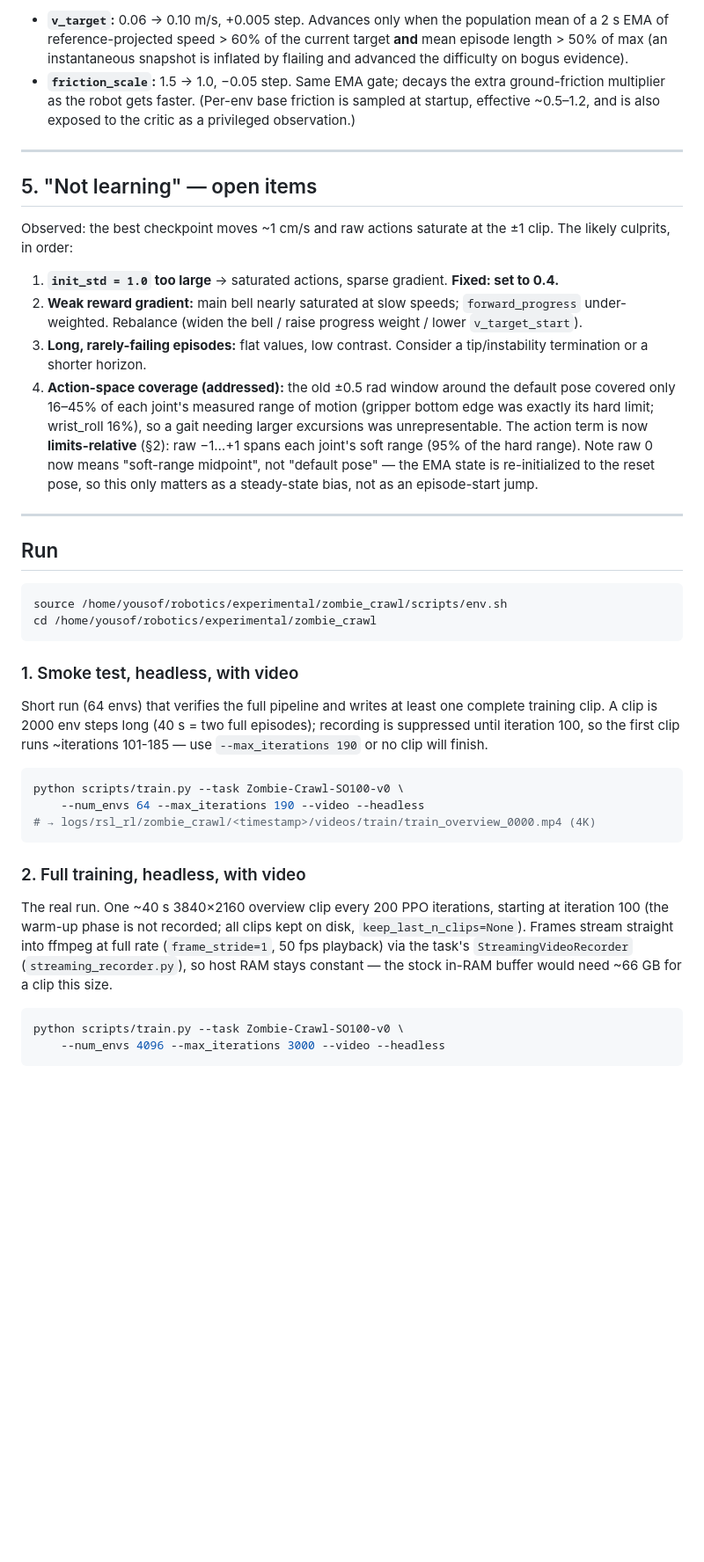
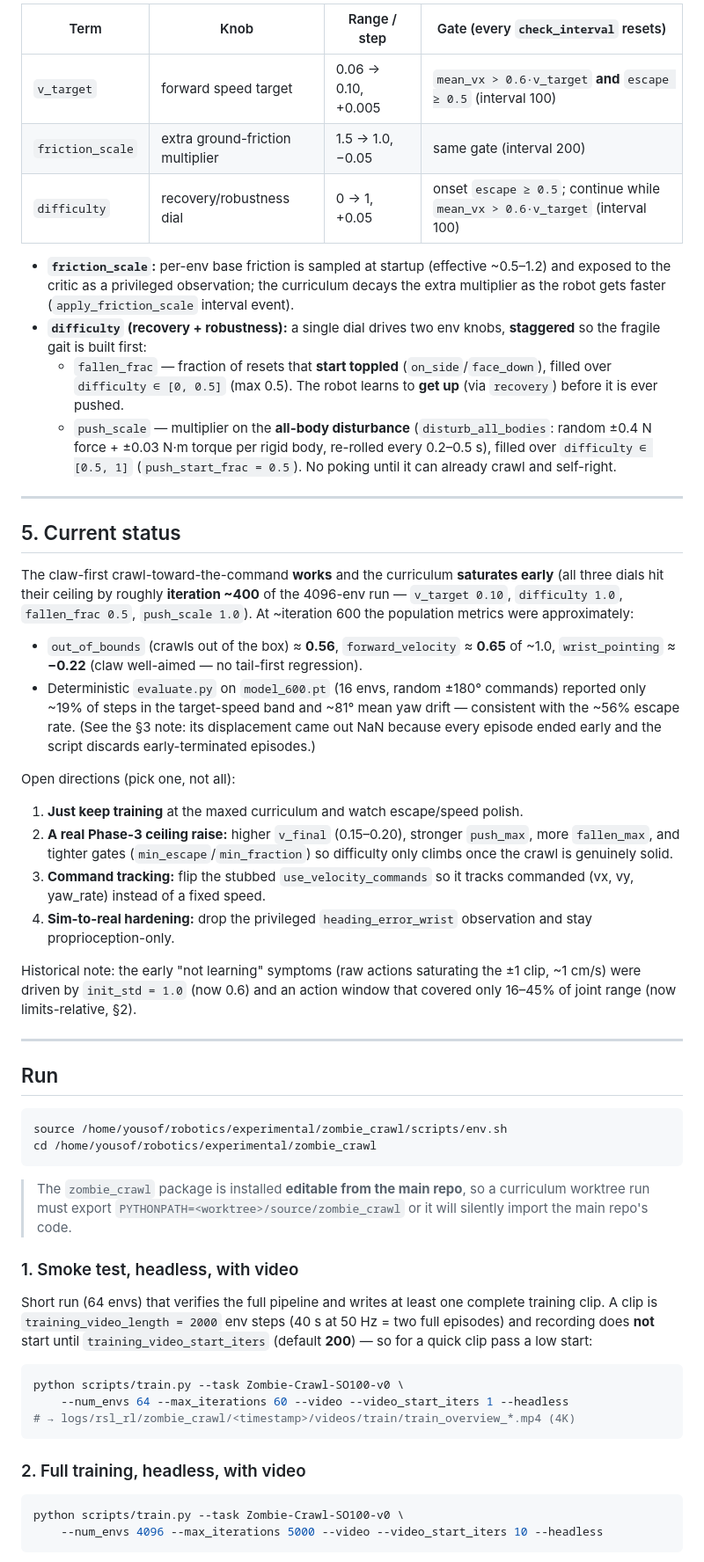
Before and after one commit to yosoufe/zombie_crawl, a Markdown page: README.md, the part around one of its changes. Shown at 88% size. Drawn GitHub-style; blank space fills up the shorter version.

````diff
--- a/README.md
+++ b/README.md
@@ -163,31 +188,53 @@ Enabled by default (`use_curriculum=True`). Two knobs advance as the population
 
-- **`v_target`:** 0.06 → 0.10 m/s, +0.005 step. Advances only when the population mean of
-  a 2 s EMA of reference-projected speed > 60% of the current target **and** mean episode
-  length > 50% of max (an instantaneous snapshot is inflated by flailing and advanced the
-  difficulty on bogus evidence).
-- **`friction_scale`:** 1.5 → 1.0, −0.05 step. Same EMA gate; decays the extra
-  ground-friction multiplier as the robot gets faster. (Per-env base friction is sampled at startup, effective
-  ~0.5–1.2, and is also exposed to the critic as a privileged observation.)
+| Term | Knob | Range / step | Gate (every `check_interval` resets) |
+|------|------|--------------|--------------------------------------|
+| `v_target` | forward speed target | 0.06 → 0.10, +0.005 | `mean_vx > 0.6·v_target` **and** `escape ≥ 0.5` (interval 100) |
+| `friction_scale` | extra ground-friction multiplier | 1.5 → 1.0, −0.05 | same gate (interval 200) |
+| `difficulty` | recovery/robustness dial | 0 → 1, +0.05 | onset `escape ≥ 0.5`; continue while `mean_vx > 0.6·v_target` (interval 100) |
+
+- **`friction_scale`:** per-env base friction is sampled at startup (effective ~0.5–1.2) and exposed
+  to the critic as a privileged observation; the curriculum decays the extra multiplier as the robot
+  gets faster (`apply_friction_scale` interval event).
+- **`difficulty` (recovery + robustness):** a single dial drives two env knobs, **staggered** so the
+  fragile gait is built first:
+  - `fallen_frac` — fraction of resets that **start toppled** (`on_side`/`face_down`), filled over
+    `difficulty ∈ [0, 0.5]` (max 0.5). The robot learns to **get up** (via `recovery`) before it is
+    ever pushed.
+  - `push_scale` — multiplier on the **all-body disturbance** (`disturb_all_bodies`: random ±0.4 N
+    force + ±0.03 N·m torque per rigid body, re-rolled every 0.2–0.5 s), filled over
+    `difficulty ∈ [0.5, 1]` (`push_start_frac = 0.5`). No poking until it can already crawl and
+    self-right.
 
 ---
 
-## 5. "Not learning" — open items
+## 5. Current status
 
-Observed: the best checkpoint moves ~1 cm/s and raw actions saturate at the ±1 clip. The
-likely culprits, in order:
+The claw-first crawl-toward-the-command **works** and the curriculum **saturates early** (all three
+dials hit their ceiling by roughly **iteration ~400** of the 4096-env run — `v_target 0.10`,
+`difficulty 1.0`, `fallen_frac 0.5`, `push_scale 1.0`). At ~iteration 600 the population metrics were
+approximately:
 
-1. **`init_std = 1.0` too large** → saturated actions, sparse gradient. **Fixed: set to 0.4.**
-2. **Weak reward gradient:** main bell nearly saturated at slow speeds; `forward_progress`
-   under-weighted. Rebalance (widen the bell / raise progress weight / lower `v_target_start`).
-3. **Long, rarely-failing episodes:** flat values, low contrast. Consider a tip/instability
-   termination or a shorter horizon.
-4. **Action-space coverage (addressed):** the old ±0.5 rad window around the default pose
-   covered only 16–45% of each joint's measured range of motion (gripper bottom edge was
-   exactly its hard limit; wrist_roll 16%), so a gait needing larger excursions was
-   unrepresentable. The action term is now **limits-relative** (§2): raw −1…+1 spans each
-   joint's soft range (95% of the hard range). Note raw 0 now means "soft-range midpoint",
-   not "default pose" — the EMA state is re-initialized to the reset pose, so this only
-   matters as a steady-state bias, not as an episode-start jump.
+- `out_of_bounds` (crawls out of the box) ≈ **0.56**, `forward_velocity` ≈ **0.65** of ~1.0,
+  `wrist_pointing` ≈ **−0.22** (claw well-aimed — no tail-first regression).
+- Deterministic `evaluate.py` on `model_600.pt` (16 envs, random ±180° commands) reported only ~19%
+  of steps in the target-speed band and ~81° mean yaw drift — consistent with the ~56% escape rate.
+  (See the §3 note: its displacement came out NaN because every episode ended early and the script
+  discards early-terminated episodes.)
+
+Open directions (pick one, not all):
+
+1. **Just keep training** at the maxed curriculum and watch escape/speed polish.
+2. **A real Phase-3 ceiling raise:** higher `v_final` (0.15–0.20), stronger `push_max`, more
+   `fallen_max`, and tighter gates (`min_escape`/`min_fraction`) so difficulty only climbs once the
+   crawl is genuinely solid.
+3. **Command tracking:** flip the stubbed `use_velocity_commands` so it tracks commanded (vx, vy,
+   yaw_rate) instead of a fixed speed.
+4. **Sim-to-real hardening:** drop the privileged `heading_error_wrist` observation and stay
+   proprioception-only.
+
+Historical note: the early "not learning" symptoms (raw actions saturating the ±1 clip, ~1 cm/s)
+were driven by `init_std = 1.0` (now 0.6) and an action window that covered only 16–45% of joint
+range (now limits-relative, §2).
 
 ---
 
@@ -198,29 +245,26 @@ source /home/yousof/robotics/experimental/zombie_crawl/scripts/env.sh
 cd /home/yousof/robotics/experimental/zombie_crawl
 ```
 
+> The `zombie_crawl` package is installed **editable from the main repo**, so a curriculum
+> worktree run must export `PYTHONPATH=<worktree>/source/zombie_crawl` or it will silently import
+> the main repo's code.
+
 ### 1. Smoke test, headless, with video
 
-Short run (64 envs) that verifies the full pipeline and writes at least one complete
-training clip. A clip is 2000 env steps long (40 s = two full episodes); recording is
-suppressed until iteration 100, so the first clip runs ~iterations 101-185 — use
-`--max_iterations 190` or no clip will finish.
+Short run (64 envs) that verifies the full pipeline and writes at least one complete training clip.
+A clip is `training_video_length = 2000` env steps (40 s at 50 Hz = two full episodes) and recording
+does **not** start until `training_video_start_iters` (default **200**) — so for a quick clip pass a
+low start:
 
 ```bash
 python scripts/train.py --task Zombie-Crawl-SO100-v0 \
-    --num_envs 64 --max_iterations 190 --video --headless
-# → logs/rsl_rl/zombie_crawl/<timestamp>/videos/train/train_overview_0000.mp4 (4K)
+    --num_envs 64 --max_iterations 60 --video --video_start_iters 1 --headless
+# → logs/rsl_rl/zombie_crawl/<timestamp>/videos/train/train_overview_*.mp4 (4K)
 ```
 
 ### 2. Full training, headless, with video
 
-The real run. One ~40 s 3840×2160 overview clip every 200 PPO iterations, starting at
-iteration 100 (the warm-up phase is not recorded; all clips kept
-on disk, `keep_last_n_clips=None`). Frames stream straight into ffmpeg at full rate
-(`frame_stride=1`, 50 fps playback) via the task's `StreamingVideoRecorder`
-(`streaming_recorder.py`), so host RAM stays constant — the stock in-RAM buffer would
-need ~66 GB for a clip this size.
-
 ```bash
 python scripts/train.py --task Zombie-Crawl-SO100-v0 \
-    --num_envs 4096 --max_iterations 3000 --video --headless
+    --num_envs 4096 --max_iterations 5000 --video --video_start_iters 10 --headless
 ```
````
Also changed, not shown: other parts of README.md (+164 -156 lines).
